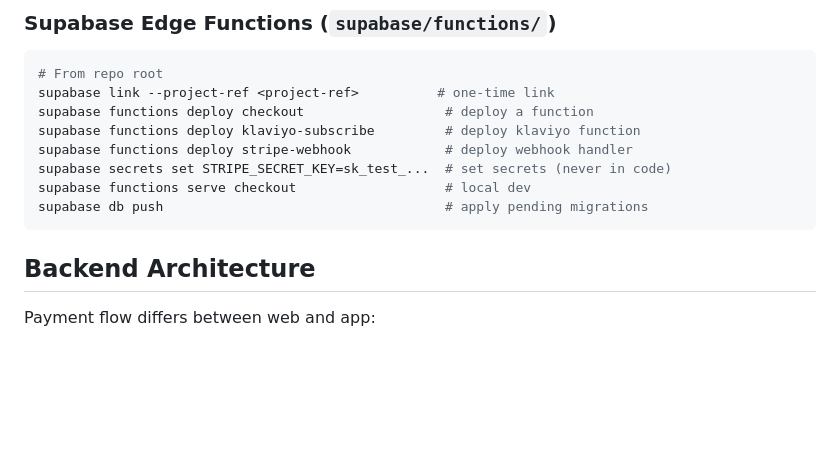
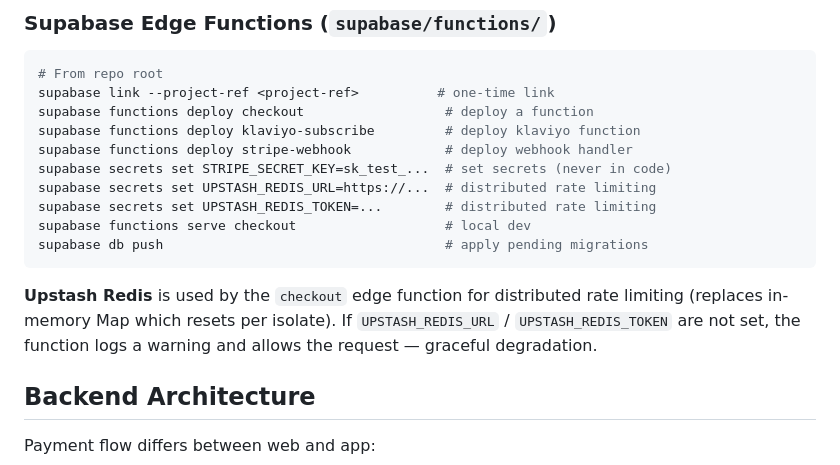
Before and after one commit to mrkalakota-repo/CustomBracelets, a Markdown page: CLAUDE.md, the part around the change. Drawn GitHub-style; blank space fills up the shorter version.

````diff
--- a/CLAUDE.md
+++ b/CLAUDE.md
@@ -53,9 +53,13 @@ supabase functions deploy checkout                  # deploy a function
 supabase functions deploy klaviyo-subscribe         # deploy klaviyo function
 supabase functions deploy stripe-webhook            # deploy webhook handler
 supabase secrets set STRIPE_SECRET_KEY=sk_test_...  # set secrets (never in code)
+supabase secrets set UPSTASH_REDIS_URL=https://...  # distributed rate limiting
+supabase secrets set UPSTASH_REDIS_TOKEN=...        # distributed rate limiting
 supabase functions serve checkout                   # local dev
 supabase db push                                    # apply pending migrations
 ```
+
+**Upstash Redis** is used by the `checkout` edge function for distributed rate limiting (replaces in-memory Map which resets per isolate). If `UPSTASH_REDIS_URL` / `UPSTASH_REDIS_TOKEN` are not set, the function logs a warning and allows the request — graceful degradation.
 
 ## Backend Architecture
 
````
Also changed, not shown: app/CLAUDE.md (+6 -3 lines), the-bead-bar/CLAUDE.md (+14 -0 lines).
